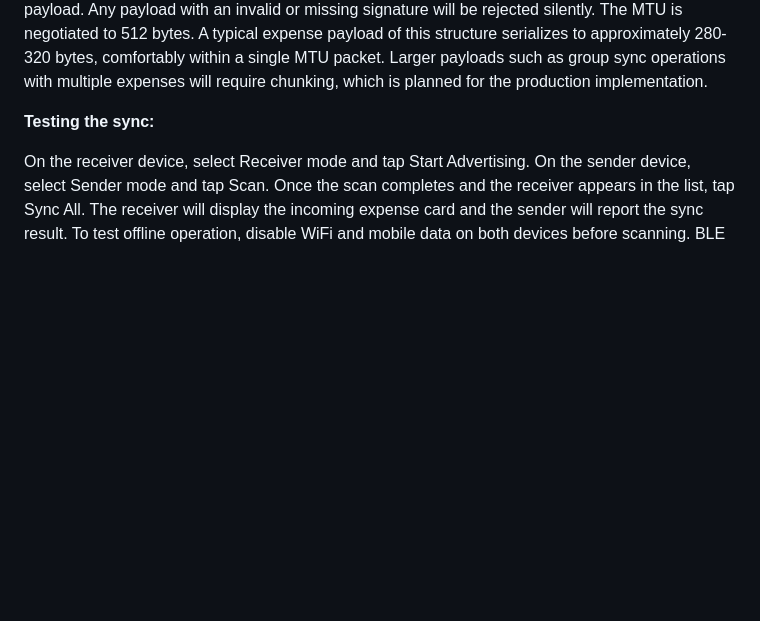
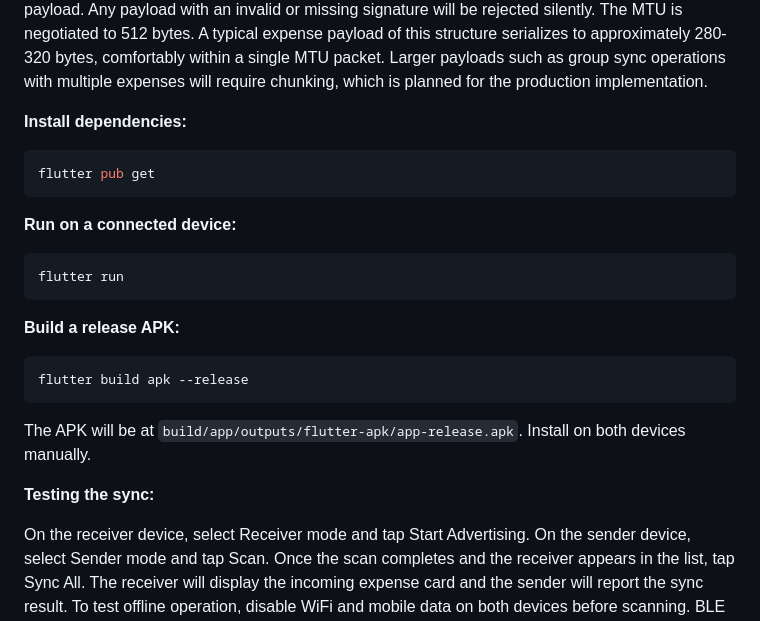
Before and after one commit to 4555jan/zplit_nearby_connections, a Markdown page: README.md, the part around the change. Rendered like a GitHub page; blank space fills up the shorter version.

````diff
--- a/README.md
+++ b/README.md
@@ -38,6 +38,22 @@ he receiver will verify this signature against the sender's public key before ac
 The MTU is negotiated to 512 bytes. A typical expense payload of this structure serializes to approximately 280-320 bytes, comfortably within a single MTU packet. Larger payloads such as group
 sync operations with multiple expenses will require chunking, which is planned for the production implementation.
 
+**Install dependencies:**
+```bash
+flutter pub get
+```
+
+**Run on a connected device:**
+```bash
+flutter run
+```
+
+**Build a release APK:**
+```bash
+flutter build apk --release
+```
+
+The APK will be at `build/app/outputs/flutter-apk/app-release.apk`. Install on both devices manually.
 
 **Testing the sync:**
 
````
